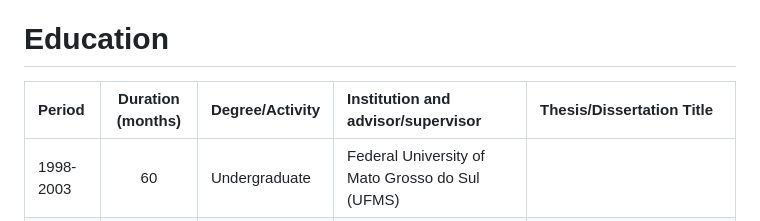
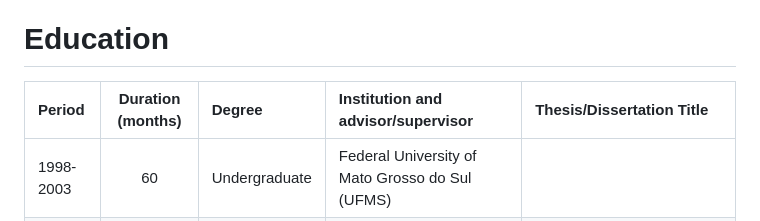
Before and after one commit to albnc/curriculum, a Markdown page: SumulaFAPESP_EN.md, the part around the change. Drawn GitHub-style.

```diff
--- a/SumulaFAPESP_EN.md
+++ b/SumulaFAPESP_EN.md
@@ -14,7 +14,7 @@ Google Scholar
 
 # Education
 
-| **Period** | **Duration (months)** | **Degree/Activity** | **Institution and advisor/supervisor** | **Thesis/Dissertation Title** |
+| **Period** | **Duration (months)** | **Degree** | **Institution and advisor/supervisor** | **Thesis/Dissertation Title** |
 |:-------|:-----:|:------------|:-------------------------------|:----------------------------|
 | 1998-2003 | 60 | Undergraduate | Federal University of Mato Grosso do Sul (UFMS) | |
 | 2005-2007 | 32 | Master's  | University of São Paulo (USP-EESC) / [Prof. José Reynaldo Anselmo Setti](http://lattes.cnpq.br/1214389619505648) | ["*Evaluation of performance measurement impact on truck passenger car equivalents*"](https://doi.org/10.11606/D.18.2007.tde-27112007-094400) |
```
